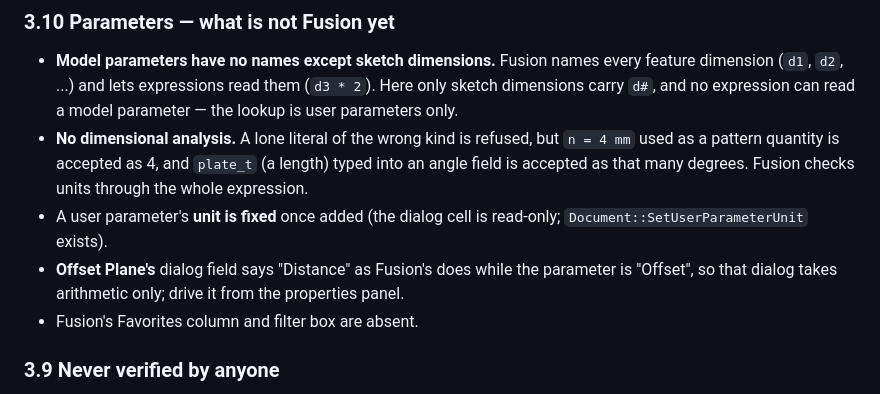
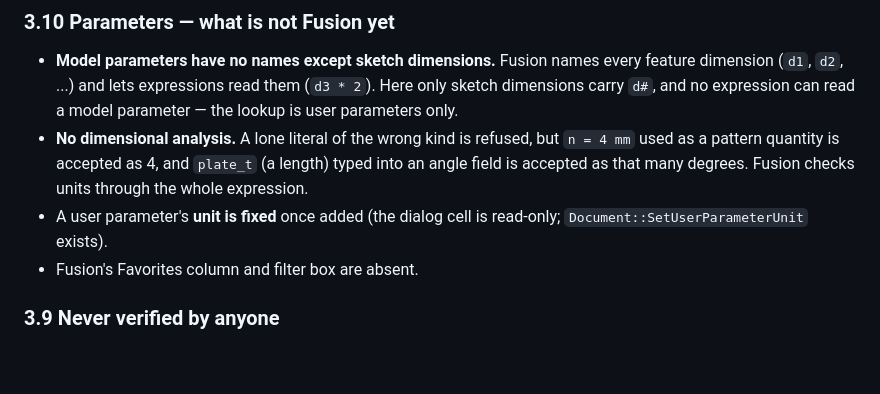
Before and after one commit to kaiyao7572-creator/PenguinCAD, a Markdown page: docs/HANDOFF.md, the part around the change. GitHub-like rendering; blank space fills up the shorter version.

Commit message:
Drop the Offset Plane limitation from the handoff; it is fixed
Co-Authored-By: Claude Opus 5.5 <noreply@anthropic.com>

```diff
--- a/docs/HANDOFF.md
+++ b/docs/HANDOFF.md
@@ -497,9 +497,6 @@ What is left:
   many degrees. Fusion checks units through the whole expression.
 - A user parameter's **unit is fixed** once added (the dialog cell is
   read-only; `Document::SetUserParameterUnit` exists).
-- **Offset Plane's** dialog field says "Distance" as Fusion's does while
-  the parameter is "Offset", so that dialog takes arithmetic only;
-  drive it from the properties panel.
 - Fusion's Favorites column and filter box are absent.
 
 ### 3.9 Never verified by anyone
```
